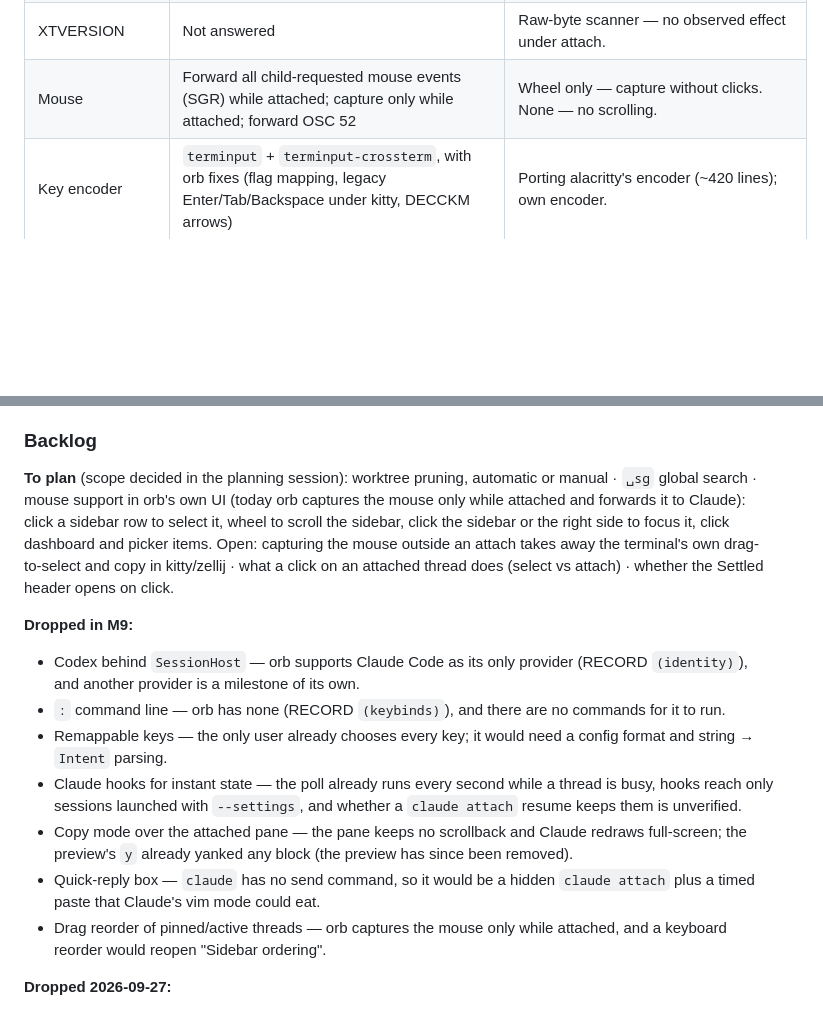
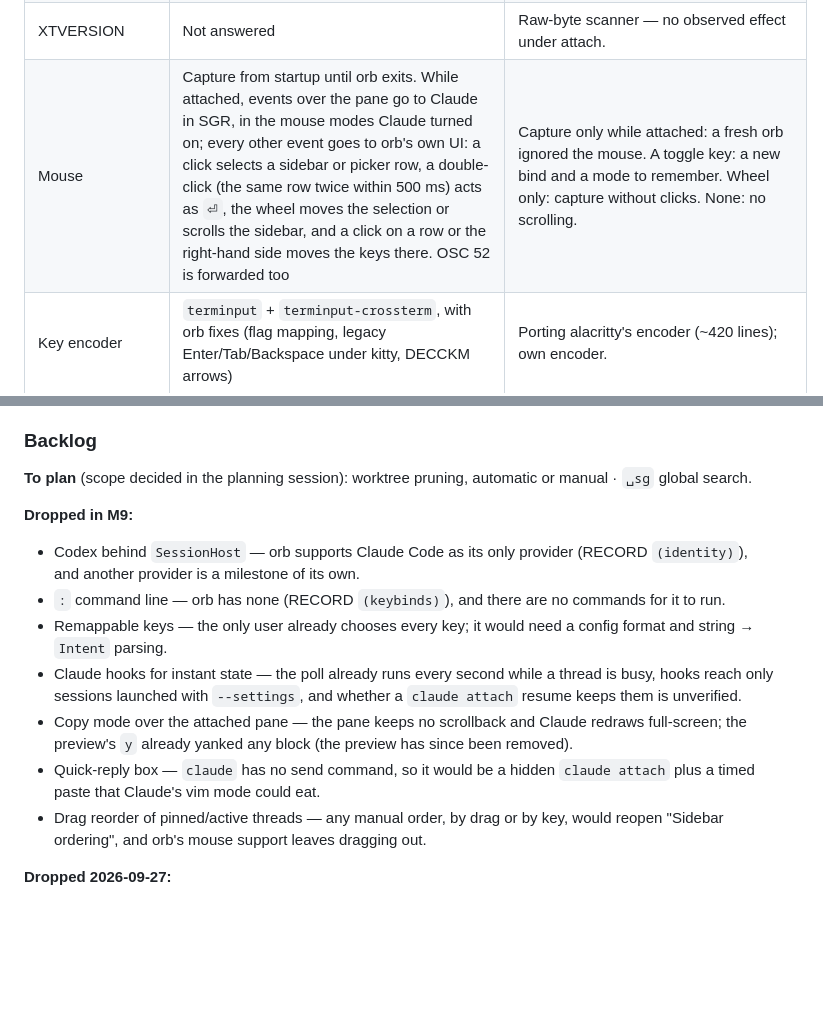
Before and after one commit to felixpherry/orb, a Markdown page: docs/roadmap.md, 2 parts joined by grey strips. Rendered like a GitHub page; blank space fills up the shorter version.

```diff
--- a/docs/roadmap.md
+++ b/docs/roadmap.md
@@ -232,7 +232,7 @@ Redraw is event-driven (PTY output / actor state changes wake the loop), unlike
 | T3 import | Projects only | Threads too — T3 threads carry T3's injected system prompt; ~5 unsettled threads not worth it. |
 | Terminal identity under `claude attach` | Child env strips outer-terminal vars and sets `TERM=xterm-256color`, `COLORTERM=truecolor`, `TERM_PROGRAM=WezTerm`, `CLAUDE_CODE_FORCE_SYNC_OUTPUT=1` → Claude pushes kitty keys and syncs every frame | Legacy keys + `ESC CR` Shift+Enter — loses Esc/Alt disambiguation. Inherited env — caps depend on how orb was launched. `kitty`/`ghostty`/`iTerm.app`/`tmux` names — notification/graphics/wrapping side effects. |
 | XTVERSION | Not answered | Raw-byte scanner — no observed effect under attach. |
-| Mouse | Forward all child-requested mouse events (SGR) while attached; capture only while attached; forward OSC 52 | Wheel only — capture without clicks. None — no scrolling. |
+| Mouse | Capture from startup until orb exits. While attached, events over the pane go to Claude in SGR, in the mouse modes Claude turned on; every other event goes to orb's own UI: a click selects a sidebar or picker row, a double-click (the same row twice within 500 ms) acts as `⏎`, the wheel moves the selection or scrolls the sidebar, and a click on a row or the right-hand side moves the keys there. OSC 52 is forwarded too | Capture only while attached: a fresh orb ignored the mouse. A toggle key: a new bind and a mode to remember. Wheel only: capture without clicks. None: no scrolling. |
 | Key encoder | `terminput` + `terminput-crossterm`, with orb fixes (flag mapping, legacy Enter/Tab/Backspace under kitty, DECCKM arrows) | Porting alacritty's encoder (~420 lines); own encoder. |
 | Event loop | std threads + one mpsc channel; drain-then-draw, no tick or throttle; attached input written straight to the PTY | tokio/kameo pane actor — per-key hop (a jinn lag source). |
 | Actor plumbing | tokio + kameo 0.22, std-`RwLock` `State`, one `SessionsActor`; the frontend `tell`s commands straight to it (unbounded mailbox, `try_send`); the pane stays in the loop | Full jinn port (MessageBus + kanal Bridge + tcaps + `ActorDeps` + root supervisor) — hundreds of lines for one actor. No actors — conflicts with AGENTS.md §3. Add the bus when a second actor needs broadcast events. |
@@ -393,7 +393,7 @@ Each milestone is planned in a fresh session. Open questions listed per mileston
 - Resolved in M9's research and walk (research §14): zellij 0.45 drops OSC 99, OSC 9 and OSC 777, and sends no focus-out to the tab the user leaves, so orb asks `zellij action list-clients` before dropping a notice while it seems focused. An `osascript` notification opens Script Editor on click, so orb posts through `terminal-notifier` when it's installed, with an `-execute` line back to orb's kitty window, zellij tab and pane, and through `osascript` when it isn't or when it fails. The user's kitty → zellij walk passed AC1–AC9. Three pre-check UI points were kept as they are: the `Remove project?` confirm doesn't name the project (UI pass); `<C-h>` in a trust pane left untrusted retries once and shows `Workspace not trusted`; `Yes` on the filtered project, with its draft selected, moves the cursor within the full list.
 
 ### Backlog
-**To plan** (scope decided in the planning session): worktree pruning, automatic or manual · `␣sg` global search · mouse support in orb's own UI (today orb captures the mouse only while attached and forwards it to Claude): click a sidebar row to select it, wheel to scroll the sidebar, click the sidebar or the right side to focus it, click dashboard and picker items. Open: capturing the mouse outside an attach takes away the terminal's own drag-to-select and copy in kitty/zellij · what a click on an attached thread does (select vs attach) · whether the Settled header opens on click.
+**To plan** (scope decided in the planning session): worktree pruning, automatic or manual · `␣sg` global search.
 
 **Dropped in M9:**
 - Codex behind `SessionHost` — orb supports Claude Code as its only provider (RECORD `(identity)`), and another provider is a milestone of its own.
@@ -402,7 +402,7 @@ Each milestone is planned in a fresh session. Open questions listed per mileston
 - Claude hooks for instant state — the poll already runs every second while a thread is busy, hooks reach only sessions launched with `--settings`, and whether a `claude attach` resume keeps them is unverified.
 - Copy mode over the attached pane — the pane keeps no scrollback and Claude redraws full-screen; the preview's `y` already yanked any block (the preview has since been removed).
 - Quick-reply box — `claude` has no send command, so it would be a hidden `claude attach` plus a timed paste that Claude's vim mode could eat.
-- Drag reorder of pinned/active threads — orb captures the mouse only while attached, and a keyboard reorder would reopen "Sidebar ordering".
+- Drag reorder of pinned/active threads — any manual order, by drag or by key, would reopen "Sidebar ordering", and orb's mouse support leaves dragging out.
 
 **Dropped 2026-09-27:**
 - Subagent transcript expansion — it would expand inside the preview, which the dashboard replaced.
```
Also changed, not shown: other parts of docs/roadmap.md (+21 -0 lines), README.md (+13 -0 lines).
